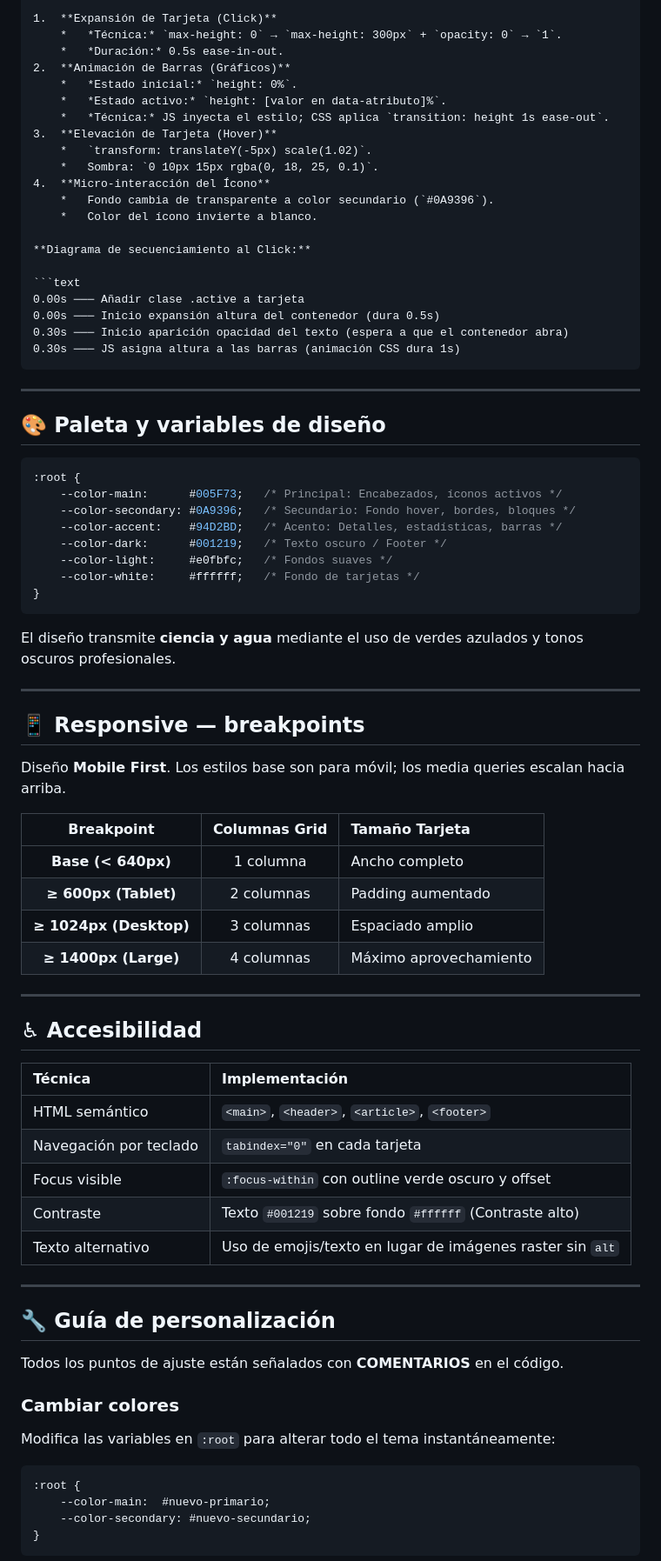
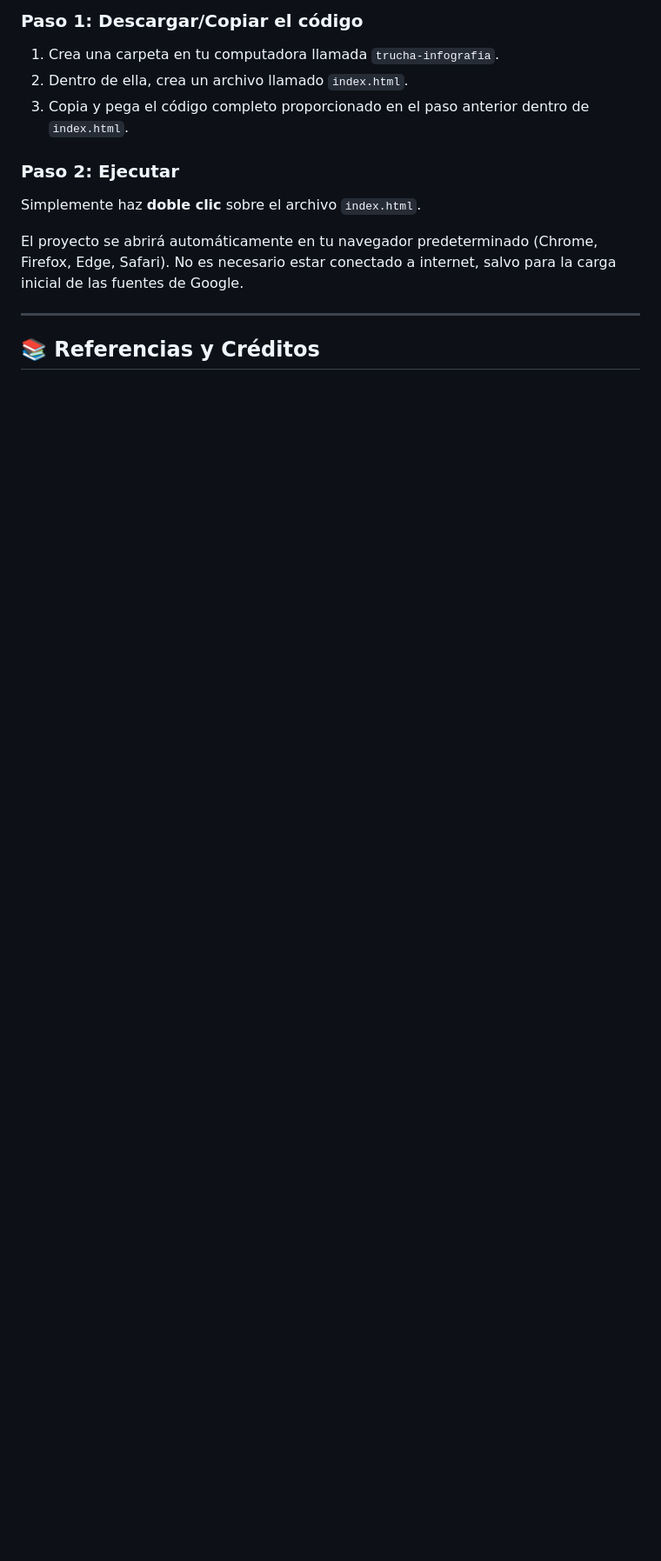
Before and after one commit to rony676767/infografia-cientifica, a Markdown page: README.md, the part around one of its changes. Shown at 87% size. Drawn GitHub-style; blank space fills up the shorter version.

````diff
--- a/README.md
+++ b/README.md
@@ -86,81 +54,15 @@ Combinación de transiciones CSS y manipulación del DOM vía JavaScript.
 
-1.  **Expansión de Tarjeta (Click)**
-    *   *Técnica:* `max-height: 0` → `max-height: 300px` + `opacity: 0` → `1`.
-    *   *Duración:* 0.5s ease-in-out.
-2.  **Animación de Barras (Gráficos)**
-    *   *Estado inicial:* `height: 0%`.
-    *   *Estado activo:* `height: [valor en data-atributo]%`.
-    *   *Técnica:* JS inyecta el estilo; CSS aplica `transition: height 1s ease-out`.
-3.  **Elevación de Tarjeta (Hover)**
-    *   `transform: translateY(-5px) scale(1.02)`.
-    *   Sombra: `0 10px 15px rgba(0, 18, 25, 0.1)`.
-4.  **Micro-interacción del Ícono**
-    *   Fondo cambia de transparente a color secundario (`#0A9396`).
-    *   Color del ícono invierte a blanco.
+### Paso 1: Descargar/Copiar el código
+1.  Crea una carpeta en tu computadora llamada `trucha-infografia`.
+2.  Dentro de ella, crea un archivo llamado `index.html`.
+3.  Copia y pega el código completo proporcionado en el paso anterior dentro de `index.html`.
 
-**Diagrama de secuenciamiento al Click:**
+### Paso 2: Ejecutar
+Simplemente haz **doble clic** sobre el archivo `index.html`.
 
-```text
-0.00s ─── Añadir clase .active a tarjeta
-0.00s ─── Inicio expansión altura del contenedor (dura 0.5s)
-0.30s ─── Inicio aparición opacidad del texto (espera a que el contenedor abra)
-0.30s ─── JS asigna altura a las barras (animación CSS dura 1s)
-```
+El proyecto se abrirá automáticamente en tu navegador predeterminado (Chrome, Firefox, Edge, Safari). No es necesario estar conectado a internet, salvo para la carga inicial de las fuentes de Google.
 
 ---
 
-## 🎨 Paleta y variables de diseño
+## 📚 Referencias y Créditos
 
-```css
-:root {
-    --color-main:      #005F73;   /* Principal: Encabezados, íconos activos */
-    --color-secondary: #0A9396;   /* Secundario: Fondo hover, bordes, bloques */
-    --color-accent:    #94D2BD;   /* Acento: Detalles, estadísticas, barras */
-    --color-dark:      #001219;   /* Texto oscuro / Footer */
-    --color-light:     #e0fbfc;   /* Fondos suaves */
-    --color-white:     #ffffff;   /* Fondo de tarjetas */
-}
-```
-
-El diseño transmite **ciencia y agua** mediante el uso de verdes azulados y tonos oscuros profesionales.
-
----
-
-## 📱 Responsive — breakpoints
-
-Diseño **Mobile First**. Los estilos base son para móvil; los media queries escalan hacia arriba.
-
-| Breakpoint | Columnas Grid | Tamaño Tarjeta |
-|:---:|:---:|:---|
-| **Base (< 640px)** | 1 columna | Ancho completo |
-| **≥ 600px (Tablet)** | 2 columnas | Padding aumentado |
-| **≥ 1024px (Desktop)** | 3 columnas | Espaciado amplio |
-| **≥ 1400px (Large)** | 4 columnas | Máximo aprovechamiento |
-
----
-
-## ♿ Accesibilidad
-
-| Técnica | Implementación |
-|:---|:---|
-| HTML semántico | `<main>`, `<header>`, `<article>`, `<footer>` |
-| Navegación por teclado | `tabindex="0"` en cada tarjeta |
-| Focus visible | `:focus-within` con outline verde oscuro y offset |
-| Contraste | Texto `#001219` sobre fondo `#ffffff` (Contraste alto) |
-| Texto alternativo | Uso de emojis/texto en lugar de imágenes raster sin `alt` |
-
----
-
-## 🔧 Guía de personalización
-
-Todos los puntos de ajuste están señalados con **COMENTARIOS** en el código.
-
-### Cambiar colores
-Modifica las variables en `:root` para alterar todo el tema instantáneamente:
-```css
-:root {
-    --color-main:  #nuevo-primario;
-    --color-secondary: #nuevo-secundario;
-}
-```
-
````
Also changed, not shown: other parts of README.md (+37 -103 lines).
